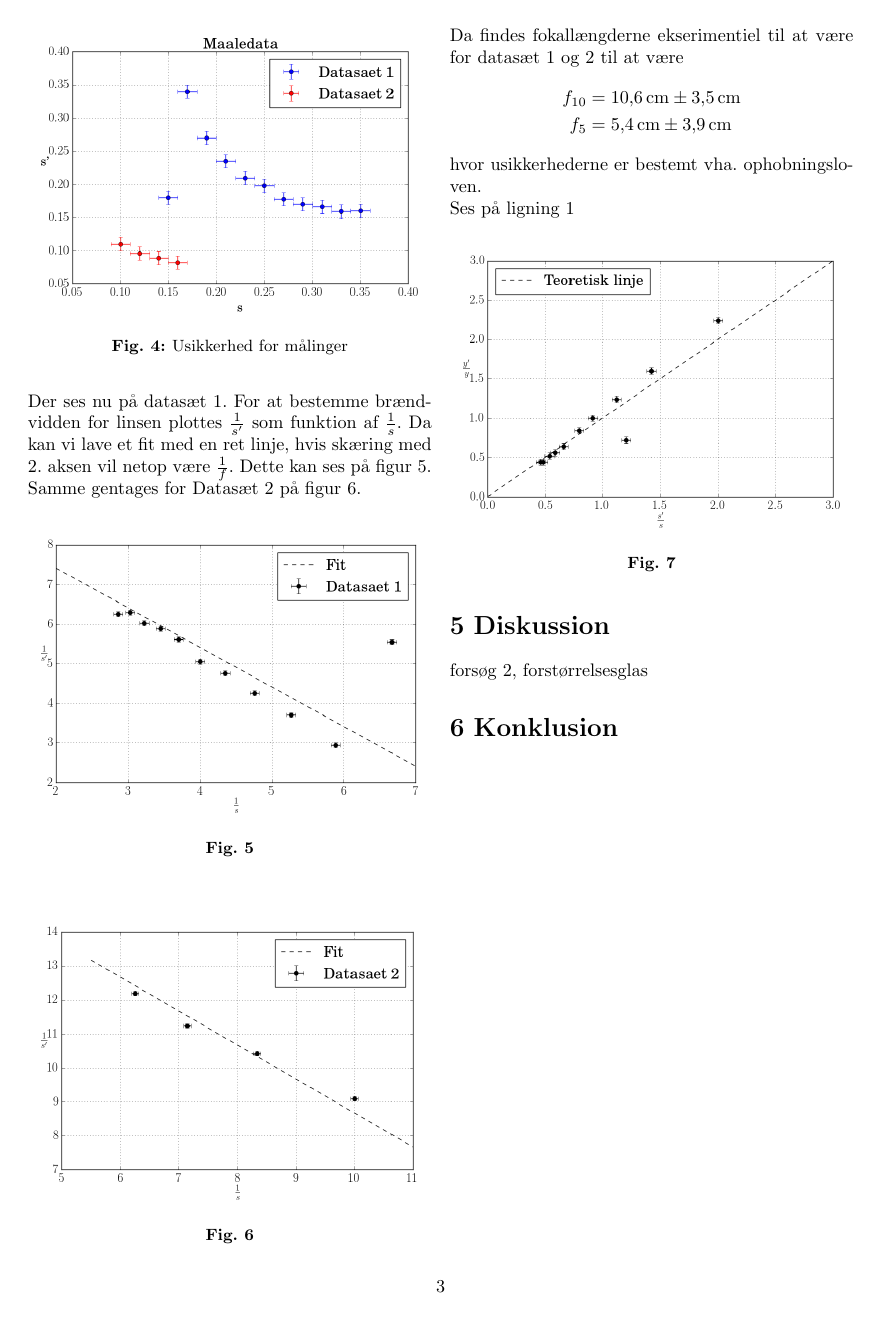
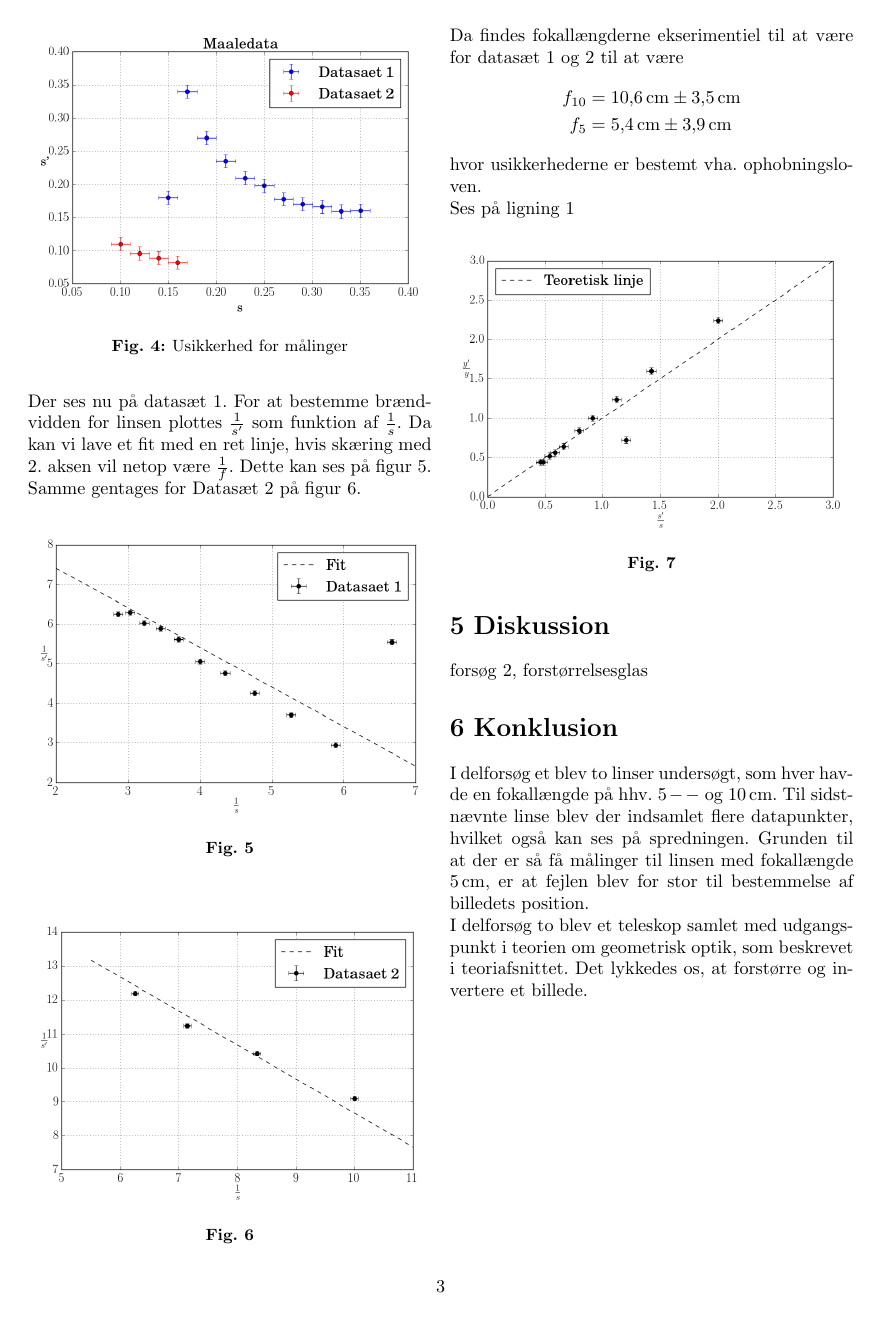
Before and after one commit to renec112/test, a LaTeX book (rapport2/A2_main.tex, which reads rapport2/G_Konklusion.tex): page 3 of 3. Compiled offline with pdfLaTeX.

Commit message:
Konklusion

```diff
--- a/rapport2/G_Konklusion.tex
+++ b/rapport2/G_Konklusion.tex
@@ -1 +1,4 @@
 \section{Konklusion}
+I delforsøg et blev to linser undersøgt, som hver havde en fokallængde på hhv. $5--$ og $\SI{10}{\centi\meter}$. Til sidstnævnte linse blev der indsamlet flere datapunkter, hvilket også kan ses på spredningen. Grunden til at der er så få målinger til linsen med fokallængde $\SI{5}{\centi\meter}$, er at fejlen blev for stor til bestemmelse af billedets position.
+
+I delforsøg to blev et teleskop samlet med udgangspunkt i teorien om geometrisk optik, som beskrevet i teoriafsnittet. Det lykkedes os, at forstørre og invertere et billede.
```
